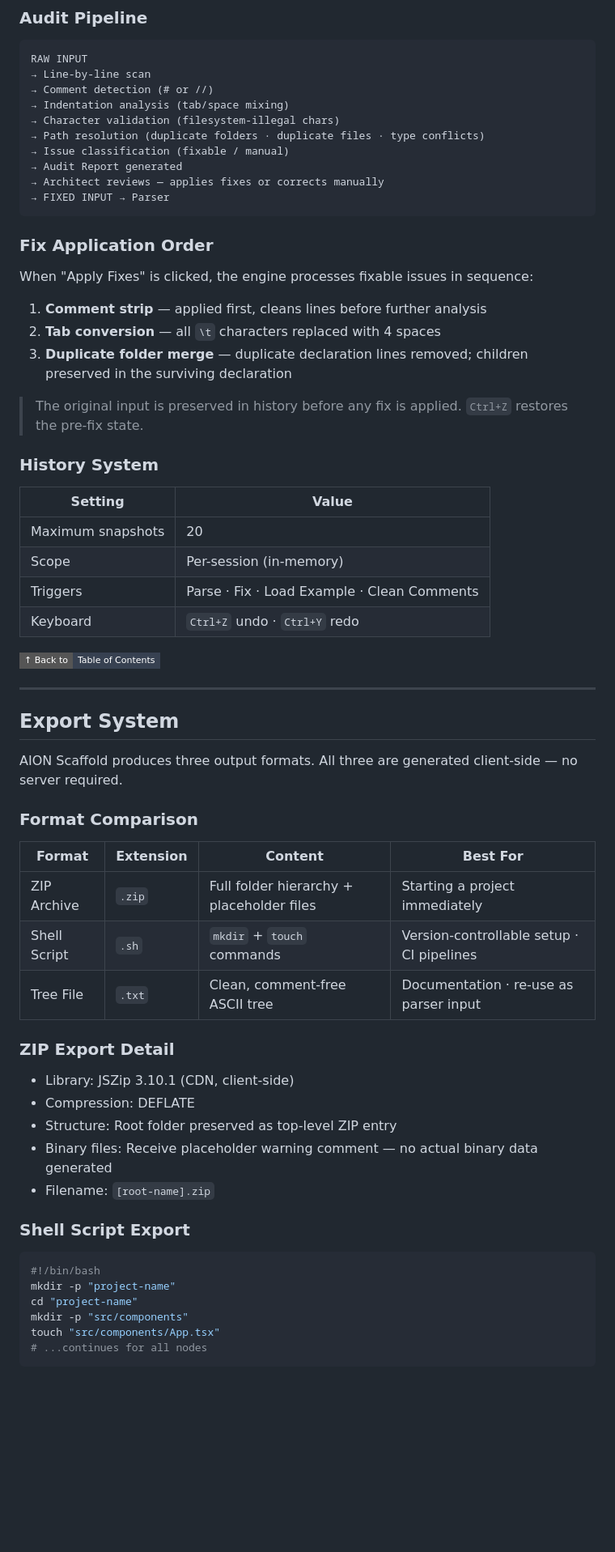
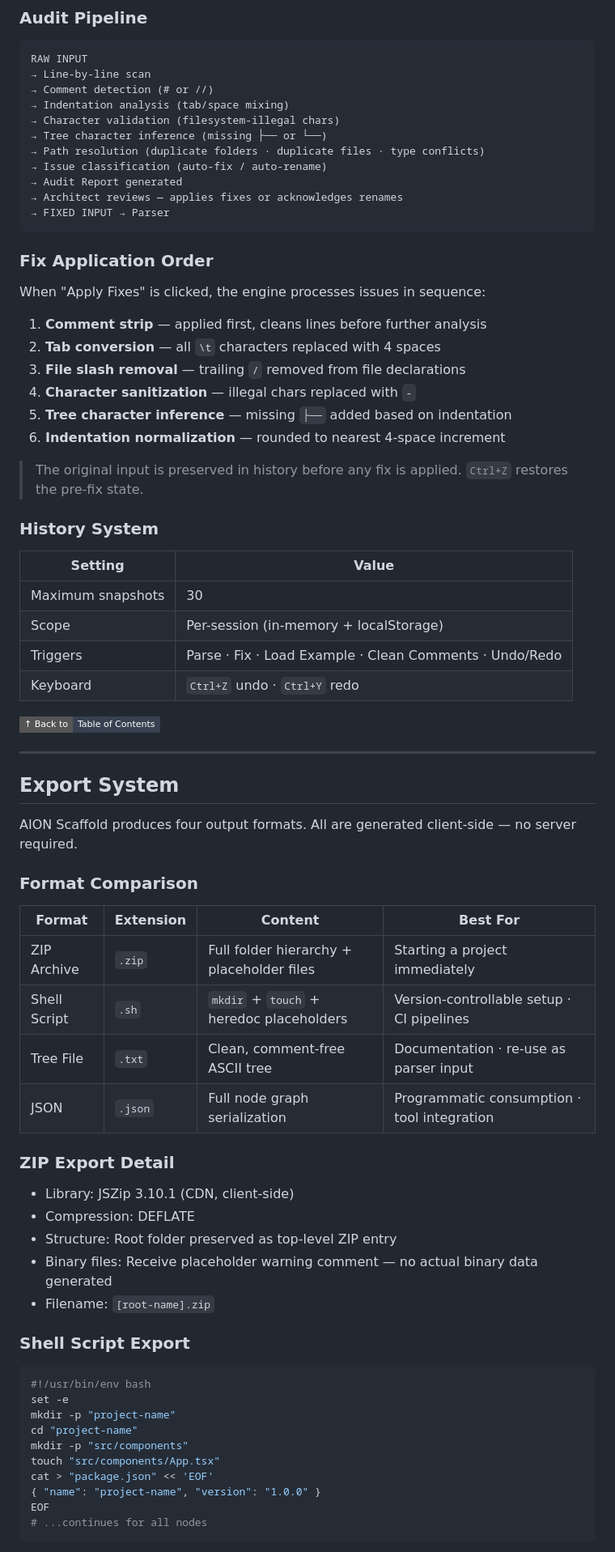
Before and after one commit to AionSystem/AION-SCAFFOLDING, a Markdown page: README.md, the part around one of its changes. Shown at 81% size. Drawn GitHub-style; badges without logos; blank space fills up the shorter version.

````diff
--- a/README.md
+++ b/README.md
@@ -225,20 +276,24 @@ RAW INPUT
 → Comment detection (# or //)
 → Indentation analysis (tab/space mixing)
 → Character validation (filesystem-illegal chars)
+→ Tree character inference (missing ├── or └──)
 → Path resolution (duplicate folders · duplicate files · type conflicts)
-→ Issue classification (fixable / manual)
+→ Issue classification (auto-fix / auto-rename)
 → Audit Report generated
-→ Architect reviews — applies fixes or corrects manually
+→ Architect reviews — applies fixes or acknowledges renames
 → FIXED INPUT → Parser
 ```
 
 ### Fix Application Order
 
-When "Apply Fixes" is clicked, the engine processes fixable issues in sequence:
+When "Apply Fixes" is clicked, the engine processes issues in sequence:
 
 1. **Comment strip** — applied first, cleans lines before further analysis
 2. **Tab conversion** — all `\t` characters replaced with 4 spaces
-3. **Duplicate folder merge** — duplicate declaration lines removed; children preserved in the surviving declaration
+3. **File slash removal** — trailing `/` removed from file declarations
+4. **Character sanitization** — illegal chars replaced with `-`
+5. **Tree character inference** — missing `├──` added based on indentation
+6. **Indentation normalization** — rounded to nearest 4-space increment
 
 > The original input is preserved in history before any fix is applied. `Ctrl+Z` restores the pre-fix state.
 
@@ -246,9 +301,9 @@ When "Apply Fixes" is clicked, the engine processes fixable issues in sequence:
 
 | Setting | Value |
 |---------|-------|
-| Maximum snapshots | 20 |
-| Scope | Per-session (in-memory) |
-| Triggers | Parse · Fix · Load Example · Clean Comments |
+| Maximum snapshots | 30 |
+| Scope | Per-session (in-memory + localStorage) |
+| Triggers | Parse · Fix · Load Example · Clean Comments · Undo/Redo |
 | Keyboard | `Ctrl+Z` undo · `Ctrl+Y` redo |
 
 [![↑ Back to Table of Contents](https://img.shields.io/badge/↑_Back_to-Table_of_Contents-374151?style=flat-square)](#table-of-contents)
@@ -257,15 +312,16 @@ When "Apply Fixes" is clicked, the engine processes fixable issues in sequence:
 
 ## Export System
 
-AION Scaffold produces three output formats. All three are generated client-side — no server required.
+AION Scaffold produces four output formats. All are generated client-side — no server required.
 
 ### Format Comparison
 
 | Format | Extension | Content | Best For |
 |--------|-----------|---------|---------|
 | ZIP Archive | `.zip` | Full folder hierarchy + placeholder files | Starting a project immediately |
-| Shell Script | `.sh` | `mkdir` + `touch` commands | Version-controllable setup · CI pipelines |
+| Shell Script | `.sh` | `mkdir` + `touch` + heredoc placeholders | Version-controllable setup · CI pipelines |
 | Tree File | `.txt` | Clean, comment-free ASCII tree | Documentation · re-use as parser input |
+| JSON | `.json` | Full node graph serialization | Programmatic consumption · tool integration |
 
 ### ZIP Export Detail
 
@@ -278,11 +334,15 @@ AION Scaffold produces three output formats. All three are generated client-side
 ### Shell Script Export
 
 ```bash
-#!/bin/bash
+#!/usr/bin/env bash
+set -e
 mkdir -p "project-name"
 cd "project-name"
 mkdir -p "src/components"
 touch "src/components/App.tsx"
+cat > "package.json" << 'EOF'
+{ "name": "project-name", "version": "1.0.0" }
+EOF
 # ...continues for all nodes
 ```
 
````
Also changed, not shown: other parts of README.md (+152 -67 lines).
